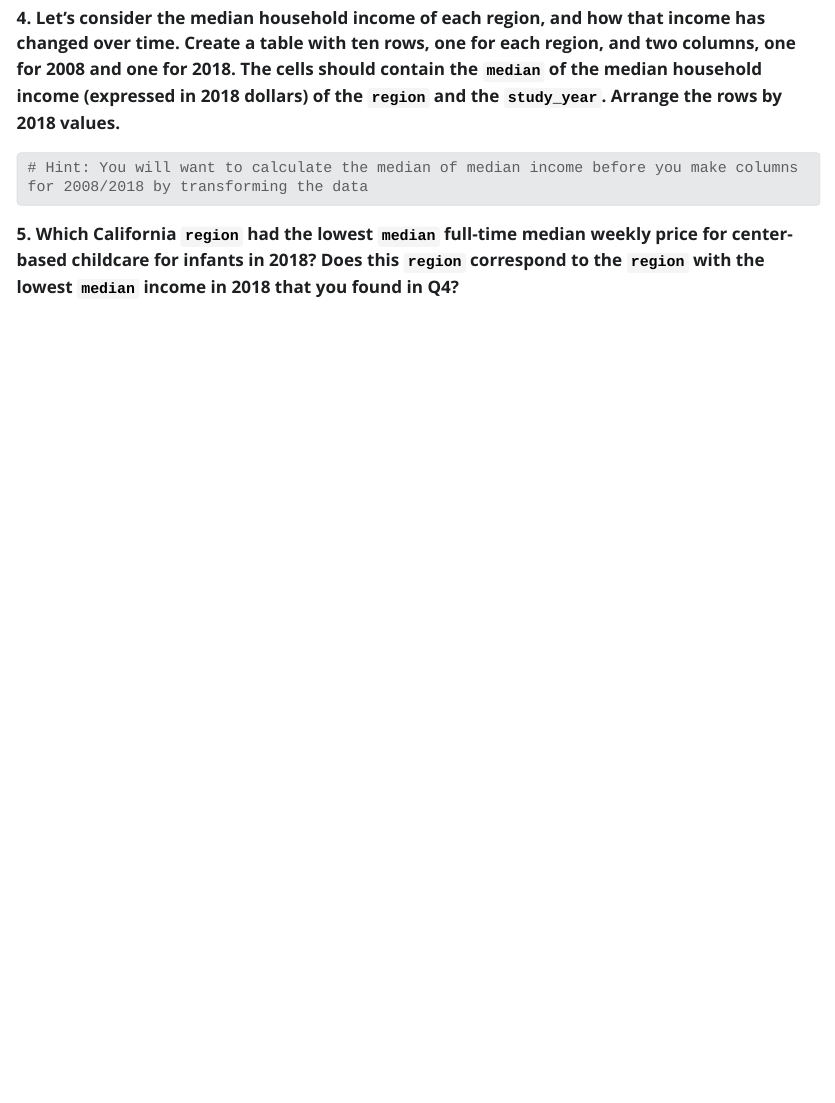
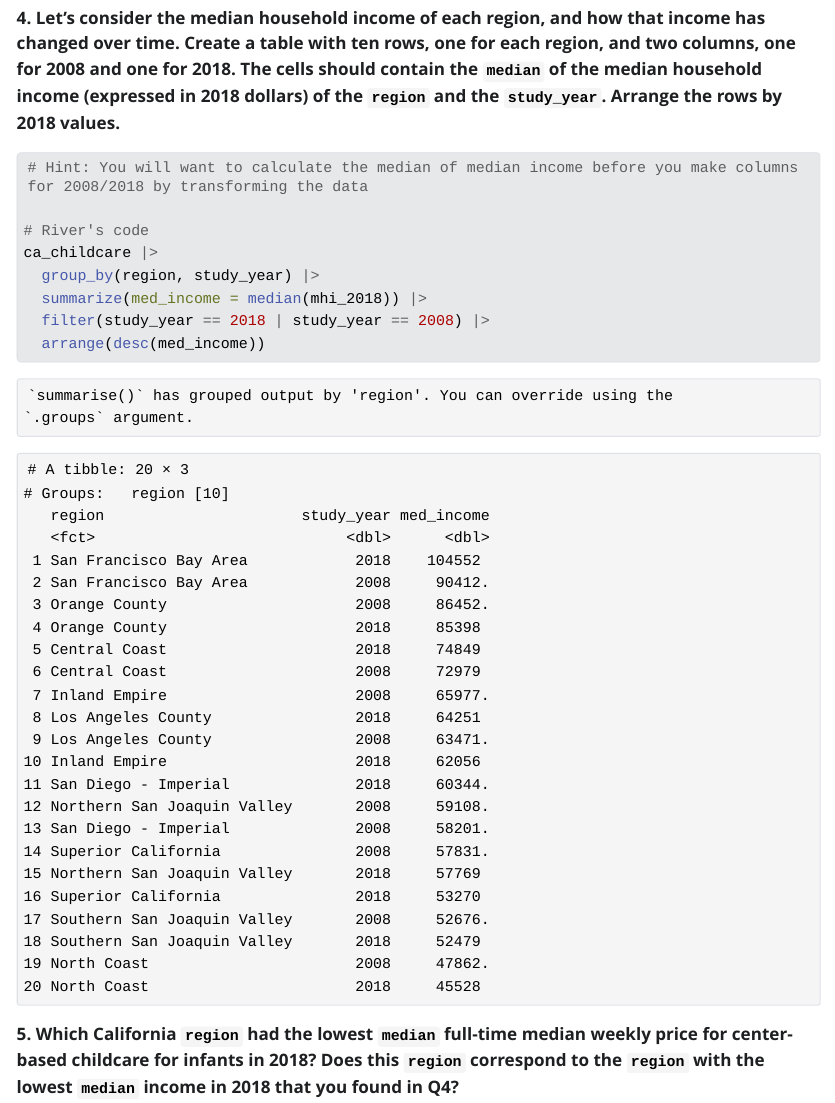
Before and after one commit to RiverMckegney/STAT-210_SP25_wk-10_lab-6, a Quarto document (lab-6-mckegneyr.qmd): the page in a window 1100 px wide, from 2320 px down. The pictures show the output file lab-6-mckegneyr.html that the author committed with the source, opened offline; Quarto's library style sheets are replaced by a plain one without menus; long lines of code are wrapped.

Commit message:
Solve coding chunk for problem #4

````diff
--- a/lab-6-mckegneyr.qmd
+++ b/lab-6-mckegneyr.qmd
@@ -105,7 +105,12 @@ ca_childcare <- ca_childcare |>
 #| eval: true
 # Hint: You will want to calculate the median of median income before you make columns for 2008/2018 by transforming the data
 
-
+# River's code
+ca_childcare |>
+  group_by(region, study_year) |>
+  summarize(med_income = median(mhi_2018)) |>
+  filter(study_year == 2018 | study_year == 2008) |>
+  arrange(desc(med_income))
 ```
 
 
````
Also changed, not shown: lab-6-mckegneyr.html.
